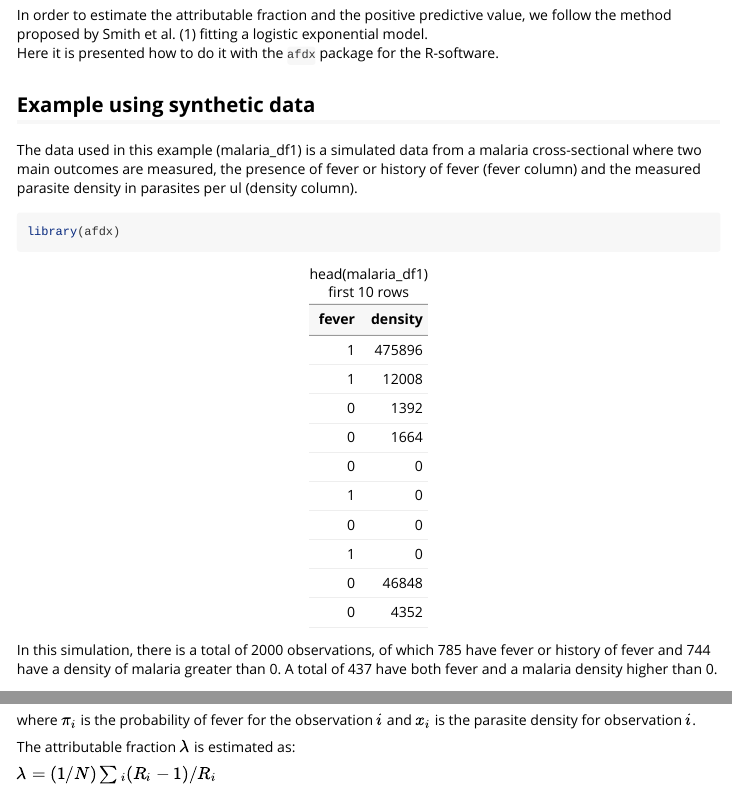
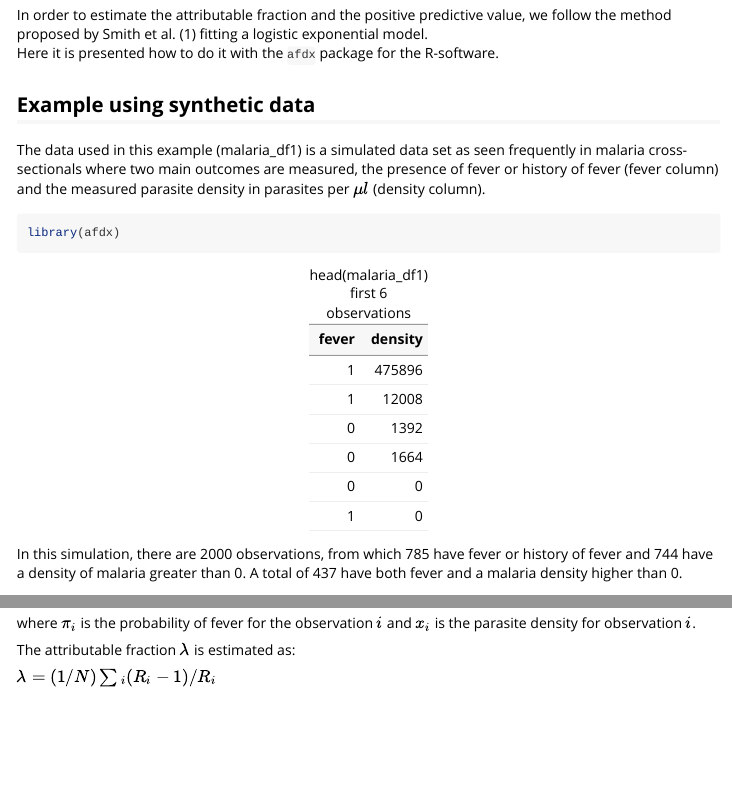
Before and after one commit to johnaponte/afdx, an R Markdown document (vignettes/af_logit_exponential.Rmd): the page in a window 1100 px wide, from 500 px down, and a second part further down, joined at a grey line. Rendered offline with R 4.5, knitr and Pandoc, with nearby package versions; some code elsewhere in the file could not run offline; common packages that the code uses without loading them are loaded.

Commit message:
Some updates on the vignette

````diff
--- a/vignettes/af_logit_exponential.Rmd
+++ b/vignettes/af_logit_exponential.Rmd
@@ -44,9 +44,9 @@ Here it is presented how to do it with the `afdx` package for the R-software.
 
 ## Example using synthetic data
 
-The data used in this example (malaria_df1) is a simulated data from a malaria cross-sectional
+The data used in this example (malaria_df1) is a simulated data set as seen frequently in malaria cross-sectionals
 where two main outcomes are measured, the presence of fever or history of fever
-(fever column) and the measured parasite density in parasites per ul (density column).
+(fever column) and the measured parasite density in parasites per $\mu l$ (density column).
 
 ```{r setup}
 library(afdx)
@@ -57,13 +57,13 @@ suppressPackageStartupMessages(library(tidyverse))
 suppressPackageStartupMessages(library(kableExtra))
 
 kable(
-  head(malaria_df1, n = 10),
-       caption = "head(malaria_df1) first 10 rows",
+  head(malaria_df1, n = 6),
+       caption = "head(malaria_df1) first 6 observations",
        format = "html") %>%
 kable_styling( position = "left")
 ```
 
-In this simulation, there is a total of 2000 observations, of which `r sum(malaria_df1$fever)`
+In this simulation, there are 2000 observations, from which `r sum(malaria_df1$fever)`
 have fever or history of fever and `r sum(malaria_df1$density > 0)` have a
 density of malaria greater than 0. A total of  `r sum(malaria_df1$fever * (malaria_df1$density > 0))`
 have both fever and a malaria density higher than 0.
````
